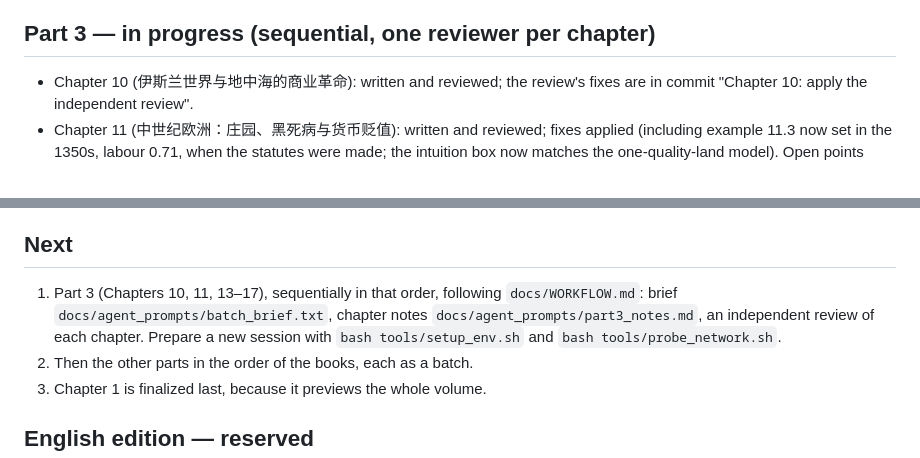
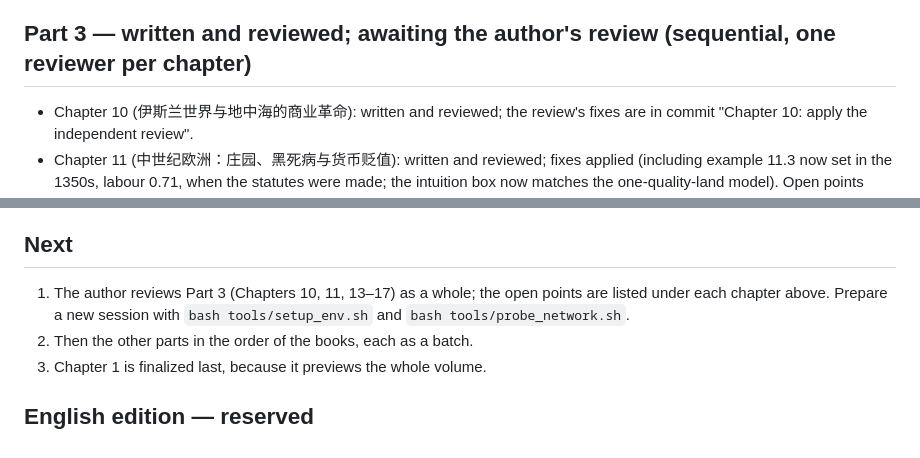
Before and after one commit to 610607/finance-study, a Markdown page: macro/docs/STATUS.md, 2 parts joined by grey strips. GitHub-like rendering.

```diff
--- a/macro/docs/STATUS.md
+++ b/macro/docs/STATUS.md
@@ -27,7 +27,7 @@ Updated 2026-10-13.
 - `docs/FORWARD_REFS.md` records what written chapters expect of unwritten ones (seeded with Chapter 12's references).
 - Part 3 is written sequentially (author's choice): one chapter at a time, each reviewed by one independent reviewer before the next (`docs/WORKFLOW.md`).
 
-## Part 3 — in progress (sequential, one reviewer per chapter)
+## Part 3 — written and reviewed; awaiting the author's review (sequential, one reviewer per chapter)
 - Chapter 10 (伊斯兰世界与地中海的商业革命): written and reviewed; the review's fixes are in commit "Chapter 10: apply the independent review".
 - Chapter 11 (中世纪欧洲：庄园、黑死病与货币贬值): written and reviewed; fixes applied (including example 11.3 now set in the 1350s, labour 0.71, when the statutes were made; the intuition box now matches the one-quality-land model). Open points from the review, not done: the literature that followed Rolnick, Velde & Weber (Velde, Weber & Wright 1999; Sussman 1993; Sargent & Velde 2002) is not cited; Oresme's treatise is dated only by its 1864 editor (before 1373), not by the modern estimate (c. 1355–60), for want of a downloaded modern source; the tension between Oresme's fourth point (metal leaves the kingdom) and the mint inflows of the debasement puzzle is not discussed; the Peasants' Revolt of 1381 is not mentioned; in figure `plague_wages` (a) two labels could sit better and the shaded plague band is faint; the Great Famine of 1315–17 has no citation of its own (only Clark's cost-of-living series).
 - Chapter 13 (白银的世纪：波托西、马尼拉与价格革命): written and reviewed; fixes applied in commit "Chapter 13: apply the independent review" (De Comyn's own range of a quarter to a half, example 13.1's two calculations reconciled, example 13.2 read as one range of fine-gold prices, Bodin's "en partie" already in the 1568 edition, Drelichman & Voth's no-haircut counterfactual, example 13.6's fall in the debt ratio attributed to the 1575 revenue jump and the 1577 settlement, the 明史 account of 1603 given in full). Added after the review: Potosí's silver mined by forced labour under the mita (Dell 2010, abstract; details owed by Chapter 14), the Álvarez-Nogal & Chamley (2014) reading of Philip II's debts (abstract only; the full text was not reachable), Malestroit's name (Jehan Cherruyt, known only from a handwritten note; life unknown), the common-gold sentence of the memorial. Open points, not done: Drelichman & Voth's 2015 reply to Álvarez-Nogal & Chamley is not cited (paywalled); the dates 1565 (全汉昇) and 1571 (Drelichman & Voth) for the Philippines stand side by side; 徐石楼 is not identified; the factor of two between Hamilton's 1929 Table A and his 1934 totals is unexplained; the chapter derives the debt dynamics formally, an exception to PLAN §1 that the author should confirm (recorded in PLAN).
@@ -38,6 +65,6 @@ Updated 2026-10-13.
 
 ## Next
-1. Part 3 (Chapters 10, 11, 13–17), sequentially in that order, following `docs/WORKFLOW.md`: brief `docs/agent_prompts/batch_brief.txt`, chapter notes `docs/agent_prompts/part3_notes.md`, an independent review of each chapter. Prepare a new session with `bash tools/setup_env.sh` and `bash tools/probe_network.sh`.
+1. The author reviews Part 3 (Chapters 10, 11, 13–17) as a whole; the open points are listed under each chapter above. Prepare a new session with `bash tools/setup_env.sh` and `bash tools/probe_network.sh`.
 2. Then the other parts in the order of the books, each as a batch.
 3. Chapter 1 is finalized last, because it previews the whole volume.
 
```
Also changed, not shown: other parts of macro/docs/STATUS.md (+28 -1 lines), macro/docs/WORKFLOW.md (+2 -1 lines).
